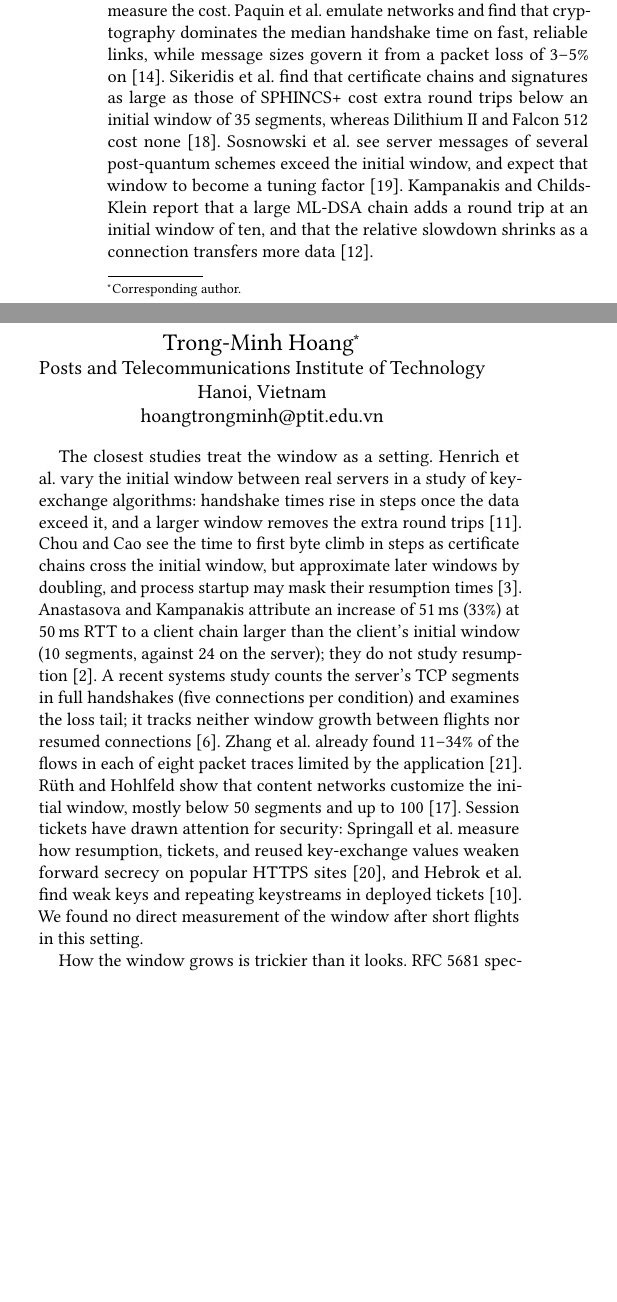
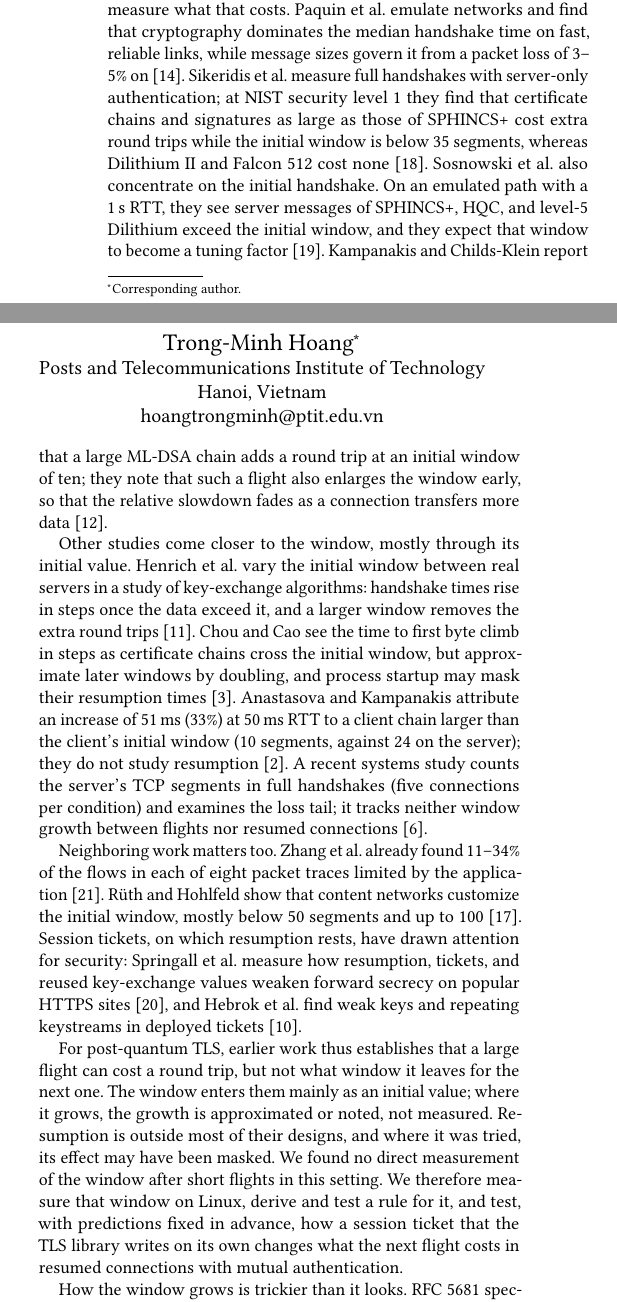
Before and after one commit to tronghieudinh/PQC-TCP-window-ticket, a LaTeX paper (paper2_short/CCR_repeatable/main.tex): two parts of the columns of page 1 of 7, joined at a grey line, cut so that both start at the same text, the shorter picture padded with empty space. Compiled offline with pdfLaTeX.

Commit message:
Manuscript: related work states conditions, limits and what the paper adds

```diff
--- a/paper2_short/CCR_repeatable/main.tex
+++ b/paper2_short/CCR_repeatable/main.tex
@@ -45,9 +45,13 @@ Post-quantum signatures push TLS flights past TCP's initial ten-segment window.
 \section{Introduction}
 Post-quantum signatures are big: 3\,309 bytes for ML-DSA-65 against about 70 for ECDSA-P256, nearly fifty times as many. A certificate chain that carries them no longer fits in Linux's 10-segment initial window~\cite{rfc6928}, and a flight that overflows the window can cost a round trip. Dukkipati et al.\ argued for that window from web latency~\cite{dukkipati2010}, and R\"uth et al.\ measured it across the IPv4 address space~\cite{rueth2017}. Both look at the window a connection starts with. We look at what happens next. How far the kernel grows the window after a short flight decides whether the following one (a request that carries a client certificate, say) fits in it, and so does the way the TLS library splits its data into writes.
 
-Post-quantum handshakes carry more data, and earlier studies measure the cost. Paquin et al.\ emulate networks and find that cryptography dominates the median handshake time on fast, reliable links, while message sizes govern it from a packet loss of 3--5\% on~\cite{paquin2020}. Sikeridis et al.\ find that certificate chains and signatures as large as those of SPHINCS+ cost extra round trips below an initial window of 35 segments, whereas Dilithium~II and Falcon~512 cost none~\cite{sikeridis2020}. Sosnowski et al.\ see server messages of several post-quantum schemes exceed the initial window, and expect that window to become a tuning factor~\cite{sosnowski2023}. Kampanakis and Childs-Klein report that a large ML-DSA chain adds a round trip at an initial window of ten, and that the relative slowdown shrinks as a connection transfers more data~\cite{kampanakis2024}.
+Post-quantum handshakes carry more data, and earlier studies measure what that costs. Paquin et al.\ emulate networks and find that cryptography dominates the median handshake time on fast, reliable links, while message sizes govern it from a packet loss of 3--5\% on~\cite{paquin2020}. Sikeridis et al.\ measure full handshakes with server-only authentication; at NIST security level~1 they find that certificate chains and signatures as large as those of SPHINCS+ cost extra round trips while the initial window is below 35 segments, whereas Dilithium~II and Falcon~512 cost none~\cite{sikeridis2020}. Sosnowski et al.\ also concentrate on the initial handshake. On an emulated path with a 1\,s RTT, they see server messages of SPHINCS+, HQC, and level-5 Dilithium exceed the initial window, and they expect that window to become a tuning factor~\cite{sosnowski2023}. Kampanakis and Childs-Klein report that a large ML-DSA chain adds a round trip at an initial window of ten; they note that such a flight also enlarges the window early, so that the relative slowdown fades as a connection transfers more data~\cite{kampanakis2024}.
 
-The closest studies treat the window as a setting. Henrich et al.\ vary the initial window between real servers in a study of key-exchange algorithms: handshake times rise in steps once the data exceed it, and a larger window removes the extra round trips~\cite{henrich2025}. Chou and Cao see the time to first byte climb in steps as certificate chains cross the initial window, but approximate later windows by doubling, and process startup may mask their resumption times~\cite{chou2026}. Anastasova and Kampanakis attribute an increase of 51\ms (33\%) at 50\ms RTT to a client chain larger than the client's initial window (10 segments, against 24 on the server); they do not study resumption~\cite{anastasova2025}. A recent systems study counts the server's TCP segments in full handshakes (five connections per condition) and examines the loss tail; it tracks neither window growth between flights nor resumed connections~\cite{dubetskyy2026}. Zhang et al.\ already found 11--34\% of the flows in each of eight packet traces limited by the application~\cite{zhang2002}. R\"uth and Hohlfeld show that content networks customize the initial window, mostly below 50 segments and up to 100~\cite{rueth2018}. Session tickets have drawn attention for security: Springall et al.\ measure how resumption, tickets, and reused key-exchange values weaken forward secrecy on popular HTTPS sites~\cite{springall2016}, and Hebrok et al.\ find weak keys and repeating keystreams in deployed tickets~\cite{hebrok2023}. We found no direct measurement of the window after short flights in this setting.
+Other studies come closer to the window, mostly through its initial value. Henrich et al.\ vary the initial window between real servers in a study of key-exchange algorithms: handshake times rise in steps once the data exceed it, and a larger window removes the extra round trips~\cite{henrich2025}. Chou and Cao see the time to first byte climb in steps as certificate chains cross the initial window, but approximate later windows by doubling, and process startup may mask their resumption times~\cite{chou2026}. Anastasova and Kampanakis attribute an increase of 51\ms (33\%) at 50\ms RTT to a client chain larger than the client's initial window (10 segments, against 24 on the server); they do not study resumption~\cite{anastasova2025}. A recent systems study counts the server's TCP segments in full handshakes (five connections per condition) and examines the loss tail; it tracks neither window growth between flights nor resumed connections~\cite{dubetskyy2026}.
+
+Neighboring work matters too. Zhang et al.\ already found 11--34\% of the flows in each of eight packet traces limited by the application~\cite{zhang2002}. R\"uth and Hohlfeld show that content networks customize the initial window, mostly below 50 segments and up to 100~\cite{rueth2018}. Session tickets, on which resumption rests, have drawn attention for security: Springall et al.\ measure how resumption, tickets, and reused key-exchange values weaken forward secrecy on popular HTTPS sites~\cite{springall2016}, and Hebrok et al.\ find weak keys and repeating keystreams in deployed tickets~\cite{hebrok2023}.
+
+For post-quantum TLS, earlier work thus establishes that a large flight can cost a round trip, but not what window it leaves for the next one. The window enters them mainly as an initial value; where it grows, the growth is approximated or noted, not measured. Resumption is outside most of their designs, and where it was tried, its effect may have been masked. We found no direct measurement of the window after short flights in this setting. We therefore measure that window on Linux, derive and test a rule for it, and test, with predictions fixed in advance, how a session ticket that the TLS library writes on its own changes what the next flight costs in resumed connections with mutual authentication.
 
 How the window grows is trickier than it looks. RFC~5681 specifies slow start~\cite{rfc5681}. RFC~2861 proposed that a sender not raise its window while the application limits it~\cite{rfc2861}. RFC~7661, which obsoletes it, preserves the window for a limited time through such periods, and in this ``non-validated'' phase lets the sender raise it only when the window limits the sender~\cite{rfc7661}. Linux lets the window grow in slow start up to twice the largest number of packets in flight~\cite{linuxcwnd}. Does a five-segment flight pass the test $10<2\times5$? That single inequality can decide a round trip. Our interest grew out of a failure. A per-segment transport model (Section~\ref{sec:method}), first built for full handshakes~\citeone, was right to within 1\ms\ on \RJoinedRest\ of \RN\ resumed OpenSSL~3.5 configurations (exact 95\% interval \CiJoinedLo--\CiJoinedHi\%; largest error \RJoinedRestMax\ms) and wrong by a whole round trip on two, both ML-DSA-44 with a large request (99\ms at 100\ms RTT, 29\ms at 30\ms): those transactions took one round trip fewer than the model predicted.
 
```
Also changed, not shown: paper2_short/CCR_repeatable/main.pdf.
